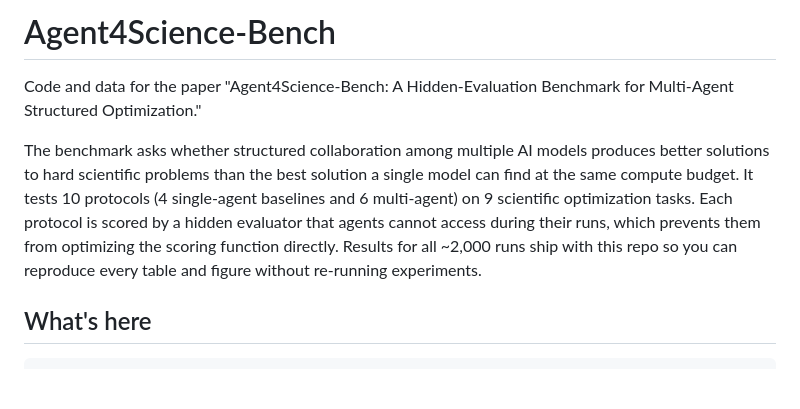
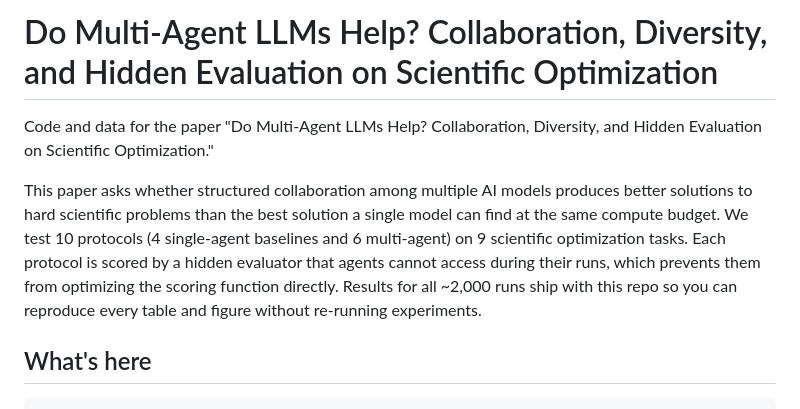
Before and after one commit to SummerAnn/interaction-tax, a Markdown page: README.md, the part around the change. GitHub-like rendering; blank space fills up the shorter version.

Commit message:
rename: drop Agent4Science-Bench, use paper title

```diff
--- a/README.md
+++ b/README.md
@@ -1,8 +1,8 @@
-# Agent4Science-Bench
+# Do Multi-Agent LLMs Help? Collaboration, Diversity, and Hidden Evaluation on Scientific Optimization
 
-Code and data for the paper "Agent4Science-Bench: A Hidden-Evaluation Benchmark for Multi-Agent Structured Optimization."
+Code and data for the paper "Do Multi-Agent LLMs Help? Collaboration, Diversity, and Hidden Evaluation on Scientific Optimization."
 
-The benchmark asks whether structured collaboration among multiple AI models produces better solutions to hard scientific problems than the best solution a single model can find at the same compute budget. It tests 10 protocols (4 single-agent baselines and 6 multi-agent) on 9 scientific optimization tasks. Each protocol is scored by a hidden evaluator that agents cannot access during their runs, which prevents them from optimizing the scoring function directly. Results for all ~2,000 runs ship with this repo so you can reproduce every table and figure without re-running experiments.
+This paper asks whether structured collaboration among multiple AI models produces better solutions to hard scientific problems than the best solution a single model can find at the same compute budget. We test 10 protocols (4 single-agent baselines and 6 multi-agent) on 9 scientific optimization tasks. Each protocol is scored by a hidden evaluator that agents cannot access during their runs, which prevents them from optimizing the scoring function directly. Results for all ~2,000 runs ship with this repo so you can reproduce every table and figure without re-running experiments.
 
 ## What's here
 
```
